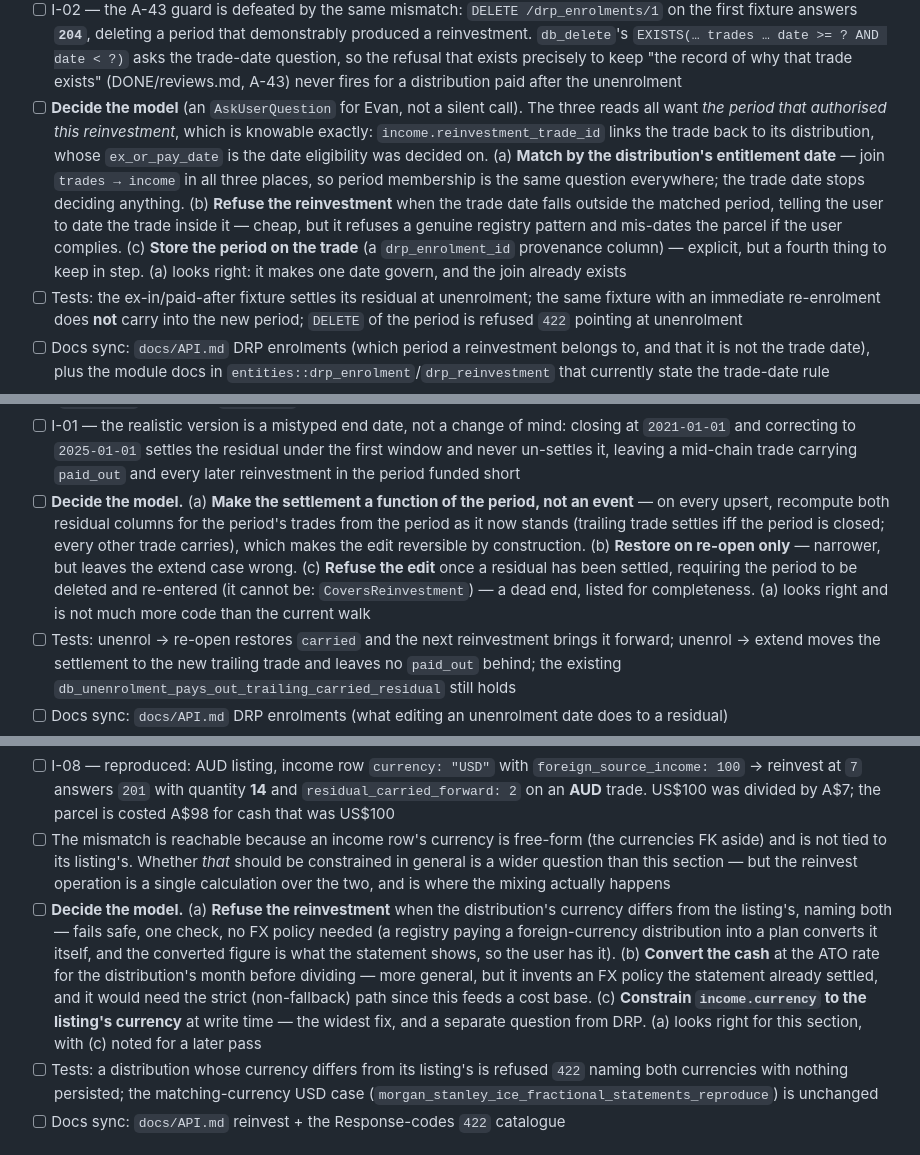
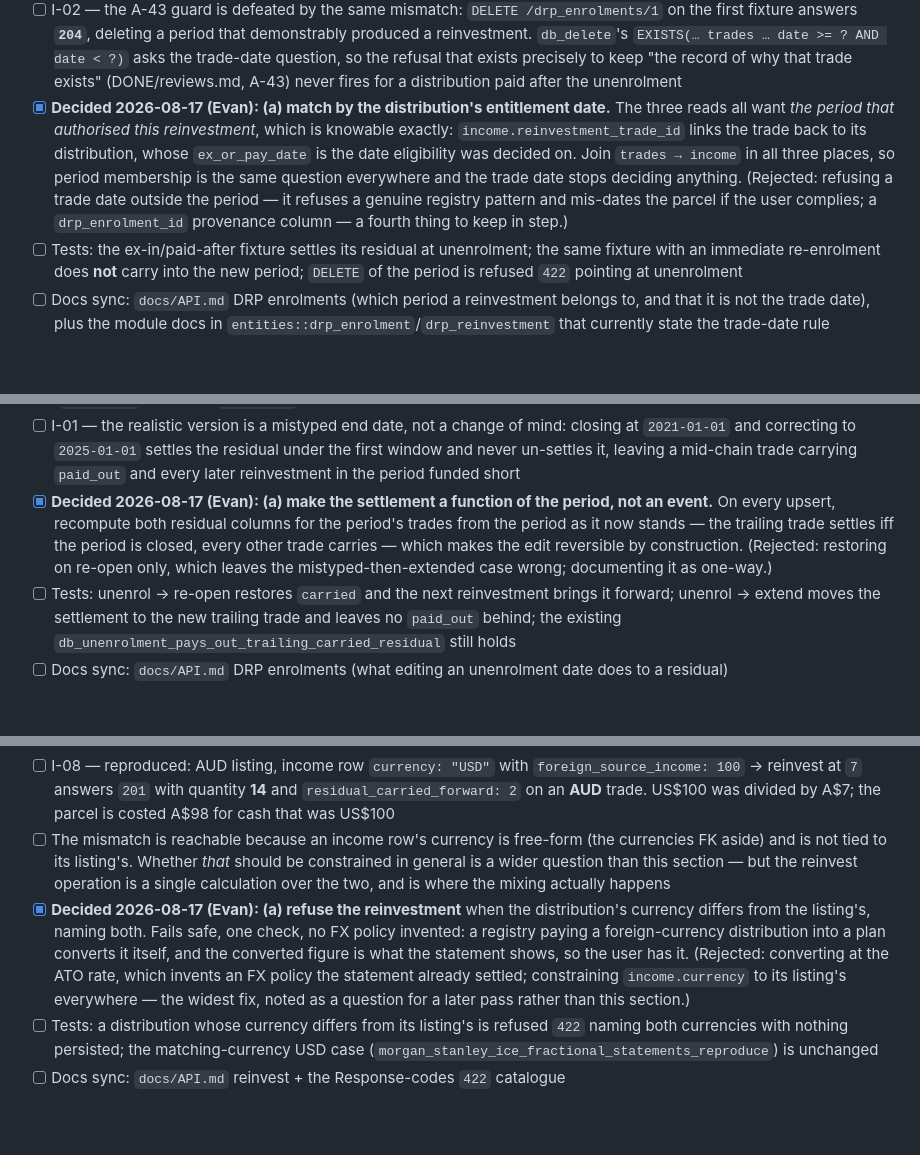
Before and after one commit to evanclarke/share-tracker, a Markdown page: TODO.md, 3 parts joined by grey strips. Drawn GitHub-style; blank space fills up the shorter version.

Commit message:
Record the section I model decisions
Four of the six DRP findings carried a model choice rather than an
obvious fix. Evan took the recommended option on each: period membership
follows the distribution's entitlement date (not the trade date) in all
three reads; the trailing-residual settlement becomes a function of the
period rather than a one-way event, so editing an unenrolment date is
reversible; a stated whole-number allotment's leftover is carried or paid
out per the period's handling instead of discarded; and a distribution in
a currency other than its listing's is refused rather than divided by a
price in another currency.

The rejected options are kept with each, so a later reader sees what was
weighed. Constraining income.currency to its listing's everywhere is
noted as a question for a later pass.

Co-Authored-By: Claude Opus 5 (1M context) <noreply@anthropic.com>

```diff
--- a/TODO.md
+++ b/TODO.md
@@ -40,16 +40,14 @@ disagree with the ex-date one: the trailing-residual settlement in `drp_enrolmen
   `db_delete`'s `EXISTS(… trades … date >= ? AND date < ?)` asks the trade-date question, so the
   refusal that exists precisely to keep "the record of why that trade exists" (DONE/reviews.md,
   A-43) never fires for a distribution paid after the unenrolment
-- [ ] **Decide the model** (an `AskUserQuestion` for Evan, not a silent call). The three reads all
-  want *the period that authorised this reinvestment*, which is knowable exactly:
+- [x] **Decided 2026-08-17 (Evan): (a) match by the distribution's entitlement date.** The three
+  reads all want *the period that authorised this reinvestment*, which is knowable exactly:
   `income.reinvestment_trade_id` links the trade back to its distribution, whose `ex_or_pay_date`
-  is the date eligibility was decided on. (a) **Match by the distribution's entitlement date** —
-  join `trades → income` in all three places, so period membership is the same question everywhere;
-  the trade date stops deciding anything. (b) **Refuse the reinvestment** when the trade date falls
-  outside the matched period, telling the user to date the trade inside it — cheap, but it refuses
-  a genuine registry pattern and mis-dates the parcel if the user complies. (c) **Store the period
-  on the trade** (a `drp_enrolment_id` provenance column) — explicit, but a fourth thing to keep in
-  step. (a) looks right: it makes one date govern, and the join already exists
+  is the date eligibility was decided on. Join `trades → income` in all three places, so period
+  membership is the same question everywhere and the trade date stops deciding anything. (Rejected:
+  refusing a trade date outside the period — it refuses a genuine registry pattern and mis-dates
+  the parcel if the user complies; a `drp_enrolment_id` provenance column — a fourth thing to keep
+  in step.)
 - [ ] Tests: the ex-in/paid-after fixture settles its residual at unenrolment; the same fixture with
   an immediate re-enrolment does **not** carry into the new period; `DELETE` of the period is
   refused `422` pointing at unenrolment
@@ -72,13 +70,11 @@ cannot recover.)
   `2021-01-01` and correcting to `2025-01-01` settles the residual under the first window and never
   un-settles it, leaving a mid-chain trade carrying `paid_out` and every later reinvestment in the
   period funded short
-- [ ] **Decide the model.** (a) **Make the settlement a function of the period, not an event** —
-  on every upsert, recompute both residual columns for the period's trades from the period as it
-  now stands (trailing trade settles iff the period is closed; every other trade carries), which
-  makes the edit reversible by construction. (b) **Restore on re-open only** — narrower, but leaves
-  the extend case wrong. (c) **Refuse the edit** once a residual has been settled, requiring the
-  period to be deleted and re-entered (it cannot be: `CoversReinvestment`) — a dead end, listed for
-  completeness. (a) looks right and is not much more code than the current walk
+- [x] **Decided 2026-08-17 (Evan): (a) make the settlement a function of the period, not an
+  event.** On every upsert, recompute both residual columns for the period's trades from the period
+  as it now stands — the trailing trade settles iff the period is closed, every other trade carries
+  — which makes the edit reversible by construction. (Rejected: restoring on re-open only, which
+  leaves the mistyped-then-extended case wrong; documenting it as one-way.)
 - [ ] Tests: unenrol → re-open restores `carried` and the next reinvestment brings it forward;
   unenrol → extend moves the settlement to the new trailing trade and leaves no `paid_out` behind;
   the existing `db_unenrolment_pays_out_trailing_carried_residual` still holds
@@ -161,14 +155,12 @@ calculation".)
   aside) and is not tied to its listing's. Whether *that* should be constrained in general is a
   wider question than this section — but the reinvest operation is a single calculation over the
   two, and is where the mixing actually happens
-- [ ] **Decide the model.** (a) **Refuse the reinvestment** when the distribution's currency differs
-  from the listing's, naming both — fails safe, one check, no FX policy needed (a registry paying a
-  foreign-currency distribution into a plan converts it itself, and the converted figure is what the
-  statement shows, so the user has it). (b) **Convert the cash** at the ATO rate for the
-  distribution's month before dividing — more general, but it invents an FX policy the statement
-  already settled, and it would need the strict (non-fallback) path since this feeds a cost base.
-  (c) **Constrain `income.currency` to the listing's currency** at write time — the widest fix, and
-  a separate question from DRP. (a) looks right for this section, with (c) noted for a later pass
+- [x] **Decided 2026-08-17 (Evan): (a) refuse the reinvestment** when the distribution's currency
+  differs from the listing's, naming both. Fails safe, one check, no FX policy invented: a registry
+  paying a foreign-currency distribution into a plan converts it itself, and the converted figure is
+  what the statement shows, so the user has it. (Rejected: converting at the ATO rate, which invents
+  an FX policy the statement already settled; constraining `income.currency` to its listing's
+  everywhere — the widest fix, noted as a question for a later pass rather than this section.)
 - [ ] Tests: a distribution whose currency differs from its listing's is refused `422` naming both
   currencies with nothing persisted; the matching-currency USD case
   (`morgan_stanley_ice_fractional_statements_reproduce`) is unchanged
```
Also changed, not shown: other parts of TODO.md (+5 -7 lines).
